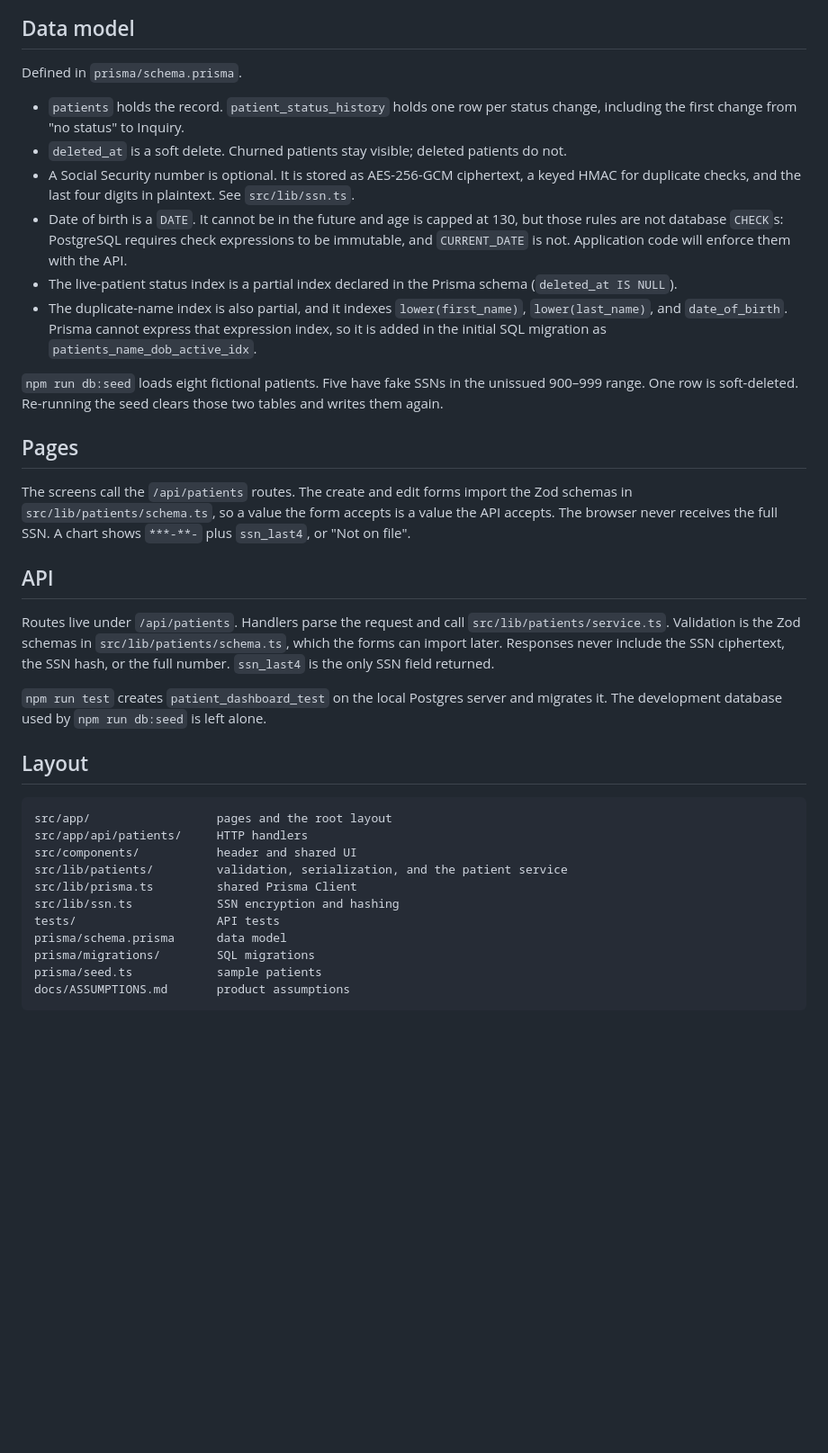
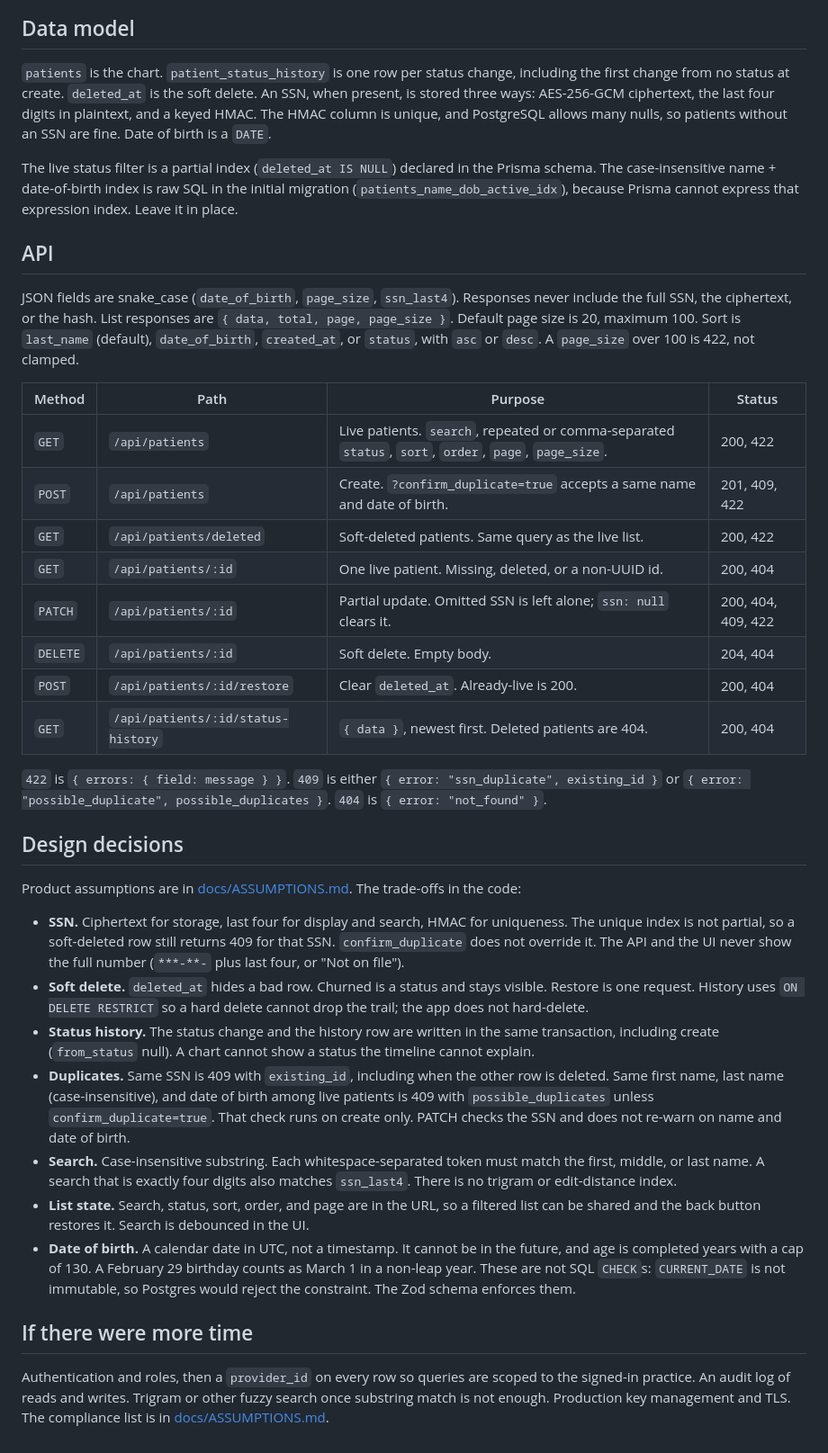
Before and after one commit to pedro-he-tech/patient-dashboard, a Markdown page: README.md, the part around one of its changes. Shown at 90% size. GitHub-like rendering; blank space fills up the shorter version.

````diff
--- a/README.md
+++ b/README.md
@@ -44,39 +99,39 @@ The values in `.env.example` match `docker-compose.yml` and are for local develo
 
 ## Data model
 
-Defined in `prisma/schema.prisma`.
+`patients` is the chart. `patient_status_history` is one row per status change, including the first change from no status at create. `deleted_at` is the soft delete. An SSN, when present, is stored three ways: AES-256-GCM ciphertext, the last four digits in plaintext, and a keyed HMAC. The HMAC column is unique, and PostgreSQL allows many nulls, so patients without an SSN are fine. Date of birth is a `DATE`.
 
-- `patients` holds the record. `patient_status_history` holds one row per status change, including the first change from "no status" to Inquiry.
-- `deleted_at` is a soft delete. Churned patients stay visible; deleted patients do not.
-- A Social Security number is optional. It is stored as AES-256-GCM ciphertext, a keyed HMAC for duplicate checks, and the last four digits in plaintext. See `src/lib/ssn.ts`.
-- Date of birth is a `DATE`. It cannot be in the future and age is capped at 130, but those rules are not database `CHECK`s: PostgreSQL requires check expressions to be immutable, and `CURRENT_DATE` is not. Application code will enforce them with the API.
-- The live-patient status index is a partial index declared in the Prisma schema (`deleted_at IS NULL`).
-- The duplicate-name index is also partial, and it indexes `lower(first_name)`, `lower(last_name)`, and `date_of_birth`. Prisma cannot express that expression index, so it is added in the initial SQL migration as `patients_name_dob_active_idx`.
-
-`npm run db:seed` loads eight fictional patients. Five have fake SSNs in the unissued 900–999 range. One row is soft-deleted. Re-running the seed clears those two tables and writes them again.
-
-## Pages
-
-The screens call the `/api/patients` routes. The create and edit forms import the Zod schemas in `src/lib/patients/schema.ts`, so a value the form accepts is a value the API accepts. The browser never receives the full SSN. A chart shows `***-**-` plus `ssn_last4`, or "Not on file".
+The live status filter is a partial index (`deleted_at IS NULL`) declared in the Prisma schema. The case-insensitive name + date-of-birth index is raw SQL in the initial migration (`patients_name_dob_active_idx`), because Prisma cannot express that expression index. Leave it in place.
 
 ## API
 
-Routes live under `/api/patients`. Handlers parse the request and call `src/lib/patients/service.ts`. Validation is the Zod schemas in `src/lib/patients/schema.ts`, which the forms can import later. Responses never include the SSN ciphertext, the SSN hash, or the full number. `ssn_last4` is the only SSN field returned.
+JSON fields are snake_case (`date_of_birth`, `page_size`, `ssn_last4`). Responses never include the full SSN, the ciphertext, or the hash. List responses are `{ data, total, page, page_size }`. Default page size is 20, maximum 100. Sort is `last_name` (default), `date_of_birth`, `created_at`, or `status`, with `asc` or `desc`. A `page_size` over 100 is 422, not clamped.
 
-`npm run test` creates `patient_dashboard_test` on the local Postgres server and migrates it. The development database used by `npm run db:seed` is left alone.
+| Method | Path | Purpose | Status |
+| --- | --- | --- | --- |
+| `GET` | `/api/patients` | Live patients. `search`, repeated or comma-separated `status`, `sort`, `order`, `page`, `page_size`. | 200, 422 |
+| `POST` | `/api/patients` | Create. `?confirm_duplicate=true` accepts a same name and date of birth. | 201, 409, 422 |
+| `GET` | `/api/patients/deleted` | Soft-deleted patients. Same query as the live list. | 200, 422 |
+| `GET` | `/api/patients/:id` | One live patient. Missing, deleted, or a non-UUID id. | 200, 404 |
+| `PATCH` | `/api/patients/:id` | Partial update. Omitted SSN is left alone; `ssn: null` clears it. | 200, 404, 409, 422 |
+| `DELETE` | `/api/patients/:id` | Soft delete. Empty body. | 204, 404 |
+| `POST` | `/api/patients/:id/restore` | Clear `deleted_at`. Already-live is 200. | 200, 404 |
+| `GET` | `/api/patients/:id/status-history` | `{ data }`, newest first. Deleted patients are 404. | 200, 404 |
 
-## Layout
+`422` is `{ errors: { field: message } }`. `409` is either `{ error: "ssn_duplicate", existing_id }` or `{ error: "possible_duplicate", possible_duplicates }`. `404` is `{ error: "not_found" }`.
 
-```
-src/app/                  pages and the root layout
-src/app/api/patients/     HTTP handlers
-src/components/           header and shared UI
-src/lib/patients/         validation, serialization, and the patient service
-src/lib/prisma.ts         shared Prisma Client
-src/lib/ssn.ts            SSN encryption and hashing
-tests/                    API tests
-prisma/schema.prisma      data model
-prisma/migrations/        SQL migrations
-prisma/seed.ts            sample patients
-docs/ASSUMPTIONS.md       product assumptions
-```
+## Design decisions
+
+Product assumptions are in [docs/ASSUMPTIONS.md](docs/ASSUMPTIONS.md). The trade-offs in the code:
+
+- **SSN.** Ciphertext for storage, last four for display and search, HMAC for uniqueness. The unique index is not partial, so a soft-deleted row still returns 409 for that SSN. `confirm_duplicate` does not override it. The API and the UI never show the full number (`***-**-` plus last four, or "Not on file").
+- **Soft delete.** `deleted_at` hides a bad row. Churned is a status and stays visible. Restore is one request. History uses `ON DELETE RESTRICT` so a hard delete cannot drop the trail; the app does not hard-delete.
+- **Status history.** The status change and the history row are written in the same transaction, including create (`from_status` null). A chart cannot show a status the timeline cannot explain.
+- **Duplicates.** Same SSN is 409 with `existing_id`, including when the other row is deleted. Same first name, last name (case-insensitive), and date of birth among live patients is 409 with `possible_duplicates` unless `confirm_duplicate=true`. That check runs on create only. PATCH checks the SSN and does not re-warn on name and date of birth.
+- **Search.** Case-insensitive substring. Each whitespace-separated token must match the first, middle, or last name. A search that is exactly four digits also matches `ssn_last4`. There is no trigram or edit-distance index.
+- **List state.** Search, status, sort, order, and page are in the URL, so a filtered list can be shared and the back button restores it. Search is debounced in the UI.
+- **Date of birth.** A calendar date in UTC, not a timestamp. It cannot be in the future, and age is completed years with a cap of 130. A February 29 birthday counts as March 1 in a non-leap year. These are not SQL `CHECK`s: `CURRENT_DATE` is not immutable, so Postgres would reject the constraint. The Zod schema enforces them.
+
+## If there were more time
+
+Authentication and roles, then a `provider_id` on every row so queries are scoped to the signed-in practice. An audit log of reads and writes. Trigram or other fuzzy search once substring match is not enough. Production key management and TLS. The compliance list is in [docs/ASSUMPTIONS.md](docs/ASSUMPTIONS.md).
````
Also changed, not shown: other parts of README.md (+76 -21 lines), docs/screenshots/deleted-patients.png (added), docs/screenshots/patient-detail.png (added), docs/screenshots/patient-form.png (added), docs/screenshots/patients-list.png (added).
